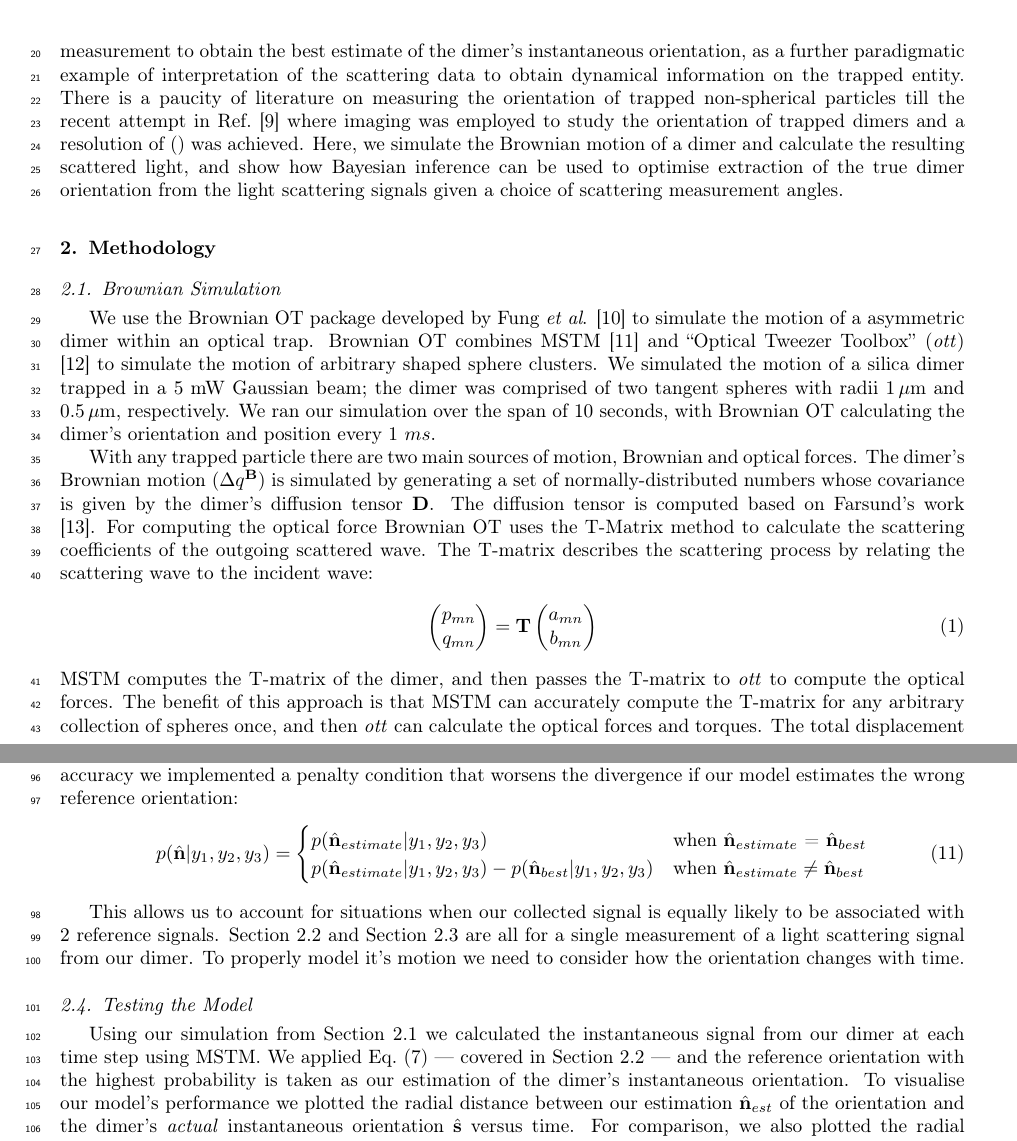
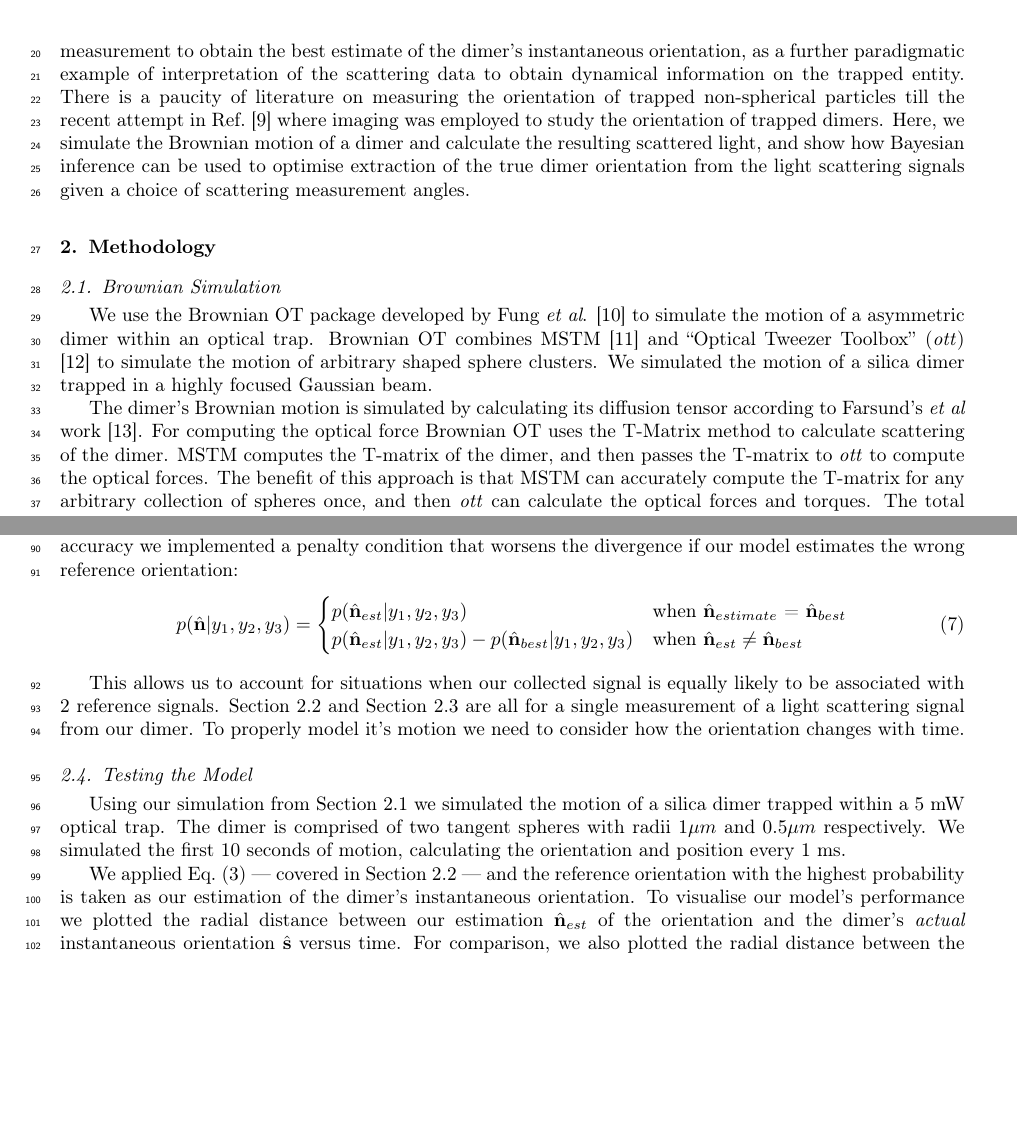
Before and after one commit to dmaciver97/dmaciver97, a LaTeX paper (Manuscript_rev1.tex): two parts of pages 3 and 6 of 13 before the commit and two parts of pages 3 and 5 of 12 after it, joined at a grey line, cut so that both start at the same text, the shorter picture padded with empty space. Compiled offline with pdfLaTeX.

Commit message:
Add files via upload

```diff
--- a/Manuscript_rev1.tex
+++ b/Manuscript_rev1.tex
@@ -115,16 +101,4 @@ asymmetric dimer).  We explore how to optimise the experimental
-measurement to obtain the best estimate of the dimer's instantaneous
-orientation, as a further paradigmatic example of interpretation of
-the scattering data to obtain dynamical information on the trapped
-entity.  There is a paucity of literature on measuring the orientation
-of trapped non-spherical particles till the recent attempt in
-Ref.~\cite{raudsepp2022estimating} where imaging was employed to
-study the orientation of trapped dimers and a resolution of () was
-achieved.  Here, we simulate the Brownian motion of a dimer and
-calculate the resulting scattered light, and show how Bayesian
-inference can be used to optimise extraction of the true dimer
-orientation from the light scattering signals given a choice of
-scattering measurement angles.
-
+To demonstrate the analysis, we study a simple, illustrative example of a trapped entity more complex than a single sphere (i.e.\ a trapped asymmetric dimer).  We explore how to optimise the experimental measurement to obtain the best estimate of the dimer's instantaneous orientation, as a further paradigmatic example of interpretation of the scattering data to obtain dynamical information on the trapped entity. There is a paucity of literature on measuring the orientation of trapped non-spherical particles till the recent attempt in Ref.~\cite{raudsepp2022estimating} where imaging was employed to study the orientation of trapped dimers.  Here, we simulate the Brownian motion of a dimer and calculate the resulting scattered light, and show how Bayesian inference can be used to optimise extraction of the true dimer orientation from the light scattering signals given a choice of scattering measurement angles.
 
 \begin{figure}
 \centering
@@ -154,9 +128,9 @@ scattering measurement angles.
 \subsection{Brownian Simulation}
 \label{sec:brownian}
 
-We use the Brownian OT package developed by Fung~\textit{et~al}. \cite{Vigilante2020Brownian_OT} to simulate the motion of a asymmetric dimer within an optical trap.  Brownian OT combines MSTM \cite{Mishchenko1996MSTM} and ``Optical Tweezer Toolbox'' (\textit{ott}) \cite{Lenton2020} to simulate the motion of arbitrary
+We use the Brownian OT package developed by Fung~\textit{et~al}. \cite{Vigilante2020Brownian_OT} to simulate the motion of a asymmetric dimer within an optical trap. Brownian OT combines MSTM \cite{Mishchenko1996MSTM} and ``Optical Tweezer Toolbox'' (\textit{ott}) \cite{Lenton2020} to simulate the motion of arbitrary
 shaped sphere clusters. We simulated the motion of a silica dimer
-trapped in a $5$ mW Gaussian beam; the dimer was comprised of two tangent spheres with radii $1\,{\rm \mu m}$ and $ 0.5\,{\rm \mu m}$, respectively.  We ran our simulation over the span of 10 seconds, with Brownian OT calculating the dimer's orientation and position every $1 \ ms$.
+trapped in a highly focused Gaussian beam.
 
 \begin{figure}[h]
 	\centering
@@ -165,17 +139,4 @@ trapped in a $5$ mW Gaussian beam; the dimer was comprised of two tangent sphere
 	\label{fig:dimer}
 \end{figure}
 
-With any trapped particle there are two main sources of motion, Brownian and optical forces.  The dimer's Brownian motion ($\Delta q^{\textbf{B}}$) is simulated by generating a set of normally-distributed numbers whose covariance is given by the dimer's diffusion tensor $\textbf{D}$.  The diffusion tensor is computed based on Farsund's work \cite{Farsund1996}. For computing the optical force Brownian OT uses the T-Matrix method to calculate the scattering coefficients of the outgoing scattered wave.  The T-matrix describes the scattering process by relating the scattering wave to the incident wave:
-\begin{align}
-	\begin{pmatrix}
-		p_{mn} \\
-		q_{mn}
-	\end{pmatrix}
-	= \textbf{T}
-	\begin{pmatrix}
-		a_{mn} \\
-		b_{mn}
-	\end{pmatrix}
-\end{align}
-MSTM computes the T-matrix of the dimer, and then passes the T-matrix to \textit{ott} to compute the optical forces. The benefit of this approach is that MSTM can accurately compute the T-matrix for any arbitrary collection of spheres once, and then \textit{ott} can calculate the optical forces and torques. The total displacement is the sum of the optical and Brownian contributions:
-\begin{align}
+The dimer's Brownian motion is simulated by calculating its diffusion tensor according to Farsund's \emph{et al} work \cite{Farsund1996}. For computing the optical force Brownian OT uses the T-Matrix method to calculate scattering of the dimer. MSTM computes the T-matrix of the dimer, and then passes the T-matrix to \textit{ott} to compute the optical forces. The benefit of this approach is that MSTM can accurately compute the T-matrix for any arbitrary collection of spheres once, and then \textit{ott} can calculate the optical forces and torques. The total displacement is the sum of the optical and Brownian contributions.
@@ -290,9 +225,9 @@ prediction of the dimer's orientation. The divergence provides us a measure of h
 \begin{align}
 	p(\hat{\bf n}|y_1,y_2,y_3) =
 	\begin{cases}
-		p(\hat{\bf n}_{estimate}|y_1,y_2,y_3) &
+		p(\hat{\bf n}_{est}|y_1,y_2,y_3) &
 		\text{when $\hat{\bf n}_{estimate}$ = $\hat{\bf n}_{best}$}\\
-		p(\hat{\bf n}_{estimate}|y_1,y_2,y_3)-p(\hat{\bf n}_{best}|y_1,y_2,y_3) & \text{when $\hat{\bf n}_{estimate} \ne \hat{\bf n}_{best}$}
+		p(\hat{\bf n}_{est}|y_1,y_2,y_3)-p(\hat{\bf n}_{best}|y_1,y_2,y_3) & \text{when $\hat{\bf n}_{est} \ne \hat{\bf n}_{best}$}
 	\end{cases}
 \end{align}
 
@@ -301,7 +236,9 @@ This allows us to account for situations when our collected signal is equally li
 \subsection{Testing the Model}
 \label{sec:test}
 
-Using our simulation from Section~\ref{sec:brownian} we calculated the instantaneous signal from our dimer at each time step using MSTM.  We applied Eq.~\eqref{eq:bayes} --- covered in Section~\ref{sec:Bayes} --- and the reference orientation with the highest probability is taken as our estimation of the dimer's instantaneous orientation. To visualise our model's performance  we plotted the radial distance between our estimation $\hat{\bf n}_{est}$ of the orientation and the dimer's \emph{actual} instantaneous orientation $\hat{\bf s}$ versus time. For comparison, we also plotted the radial distance between the closest reference orientation, denoted $\hat{\bf n}_{best}$, and the dimer's instantaneous orientation. The dotted line indicates the maximum radian distance ($0.896$ radians) between two neighbouring reference orientations, if we are under this line then we know our estimate and the best result are beside one another. If we assume our prior of the reference orientations $p(\hat{\bf n}_\alpha)$ to be uniform the performance is poor, as seen in Figure~\ref{fig:uniform}.
+Using our simulation from Section~\ref{sec:brownian} we simulated the motion of a silica dimer trapped within a 5 mW optical trap. The dimer is comprised of two tangent spheres with radii $1 \mu m$ and $0.5 \mu m$ respectively. We simulated the first 10 seconds of motion, calculating the orientation and position every 1 ms.
+
+We applied Eq.~\eqref{eq:bayes} --- covered in Section~\ref{sec:Bayes} --- and the reference orientation with the highest probability is taken as our estimation of the dimer's instantaneous orientation. To visualise our model's performance  we plotted the radial distance between our estimation $\hat{\bf n}_{est}$ of the orientation and the dimer's \emph{actual} instantaneous orientation $\hat{\bf s}$ versus time. For comparison, we also plotted the radial distance between the closest reference orientation, denoted $\hat{\bf n}_{best}$, and the dimer's instantaneous orientation. The dotted line indicates the maximum radian distance ($0.896$ radians) between two neighbouring reference orientations, if we are under this line then we know our estimate and the best result are beside one another. If we assume our prior of the reference orientations $p(\hat{\bf n}_\alpha)$ to be uniform the performance is poor, as seen in Figure~\ref{fig:uniform}.
 
 \begin{figure}[h]
 	\centering
```
Also changed, not shown: Manuscript_rev1.tex (81 more changed lines).
